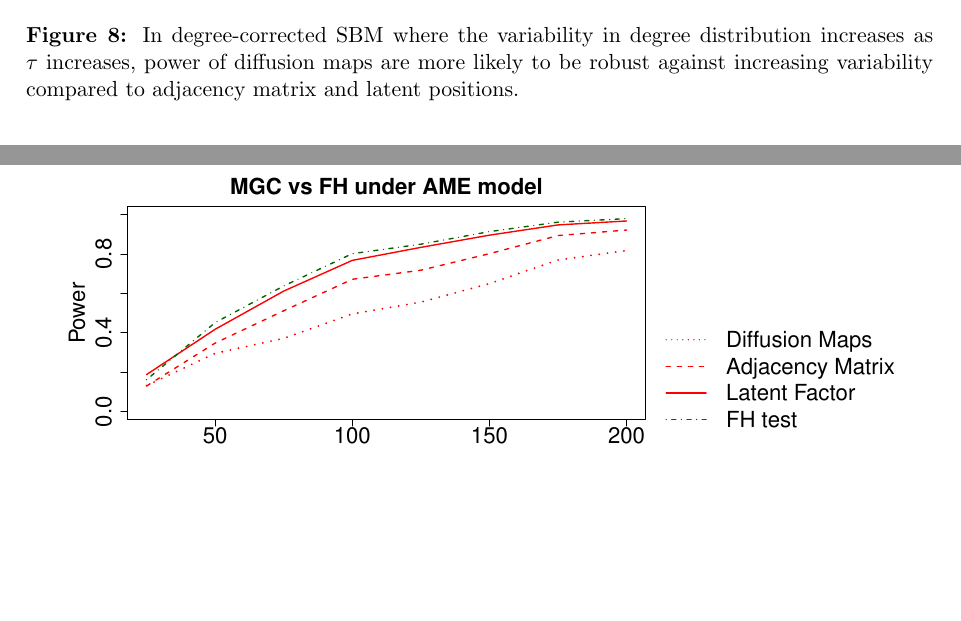
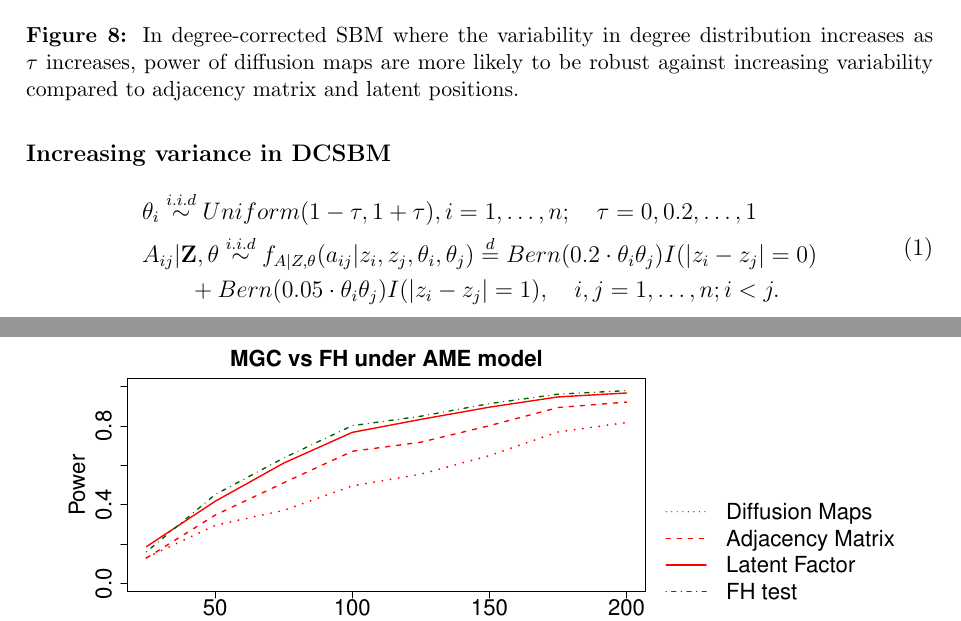
Before and after one commit to neurodata/Multiscale-Network-Test, a LaTeX document (Draft/outline.tex): two parts of pages 4 and 5 of 6, joined at a grey line, cut so that both start at the same text, the shorter picture padded with empty space. Compiled offline with pdfLaTeX.

Commit message:
add model

```diff
--- a/Draft/outline.tex
+++ b/Draft/outline.tex
@@ -109,6 +109,17 @@ anchorcolor = blue]{hyperref}
 	\label{fig:dcSBM}
 \end{figure}
 
+\textbf{Increasing variance in DCSBM}
+\begin{equation}
+\label{eq:dcVariance}
+\begin{gathered}
+\begin{aligned}
+& \theta_{i} \overset{i.i.d}{\sim} Uniform(1 - \tau, 1 + \tau), i = 1, \ldots, n; \quad \tau = 0, 0.2, \ldots, 1\\
+& A_{ij} | \mathbf{Z}, \mathbf{\theta}   \overset{i.i.d}{\sim}   f_{A|Z, \theta}(a_{ij} | z_{i}, z_{j}, \theta_{i}, \theta_{j}) \stackrel{d}{=} Bern(0.2 \cdot \theta_{i}\theta_{j}) I ( |z_{i} - z_{j}| = 0 ) \\ & \quad \quad + Bern(0.05 \cdot \theta_{i} \theta_{j} ) I(|z_{i} - z_{j}| = 1), \quad i,j=1, \ldots, n; i < j.
+\end{aligned}
+\end{gathered}
+\end{equation}
+
 \subsection*{Validity of the method even under competitor's model}
 
 \begin{figure}[H]
```
Also changed, not shown: Draft/outline.pdf, 3 other files.
